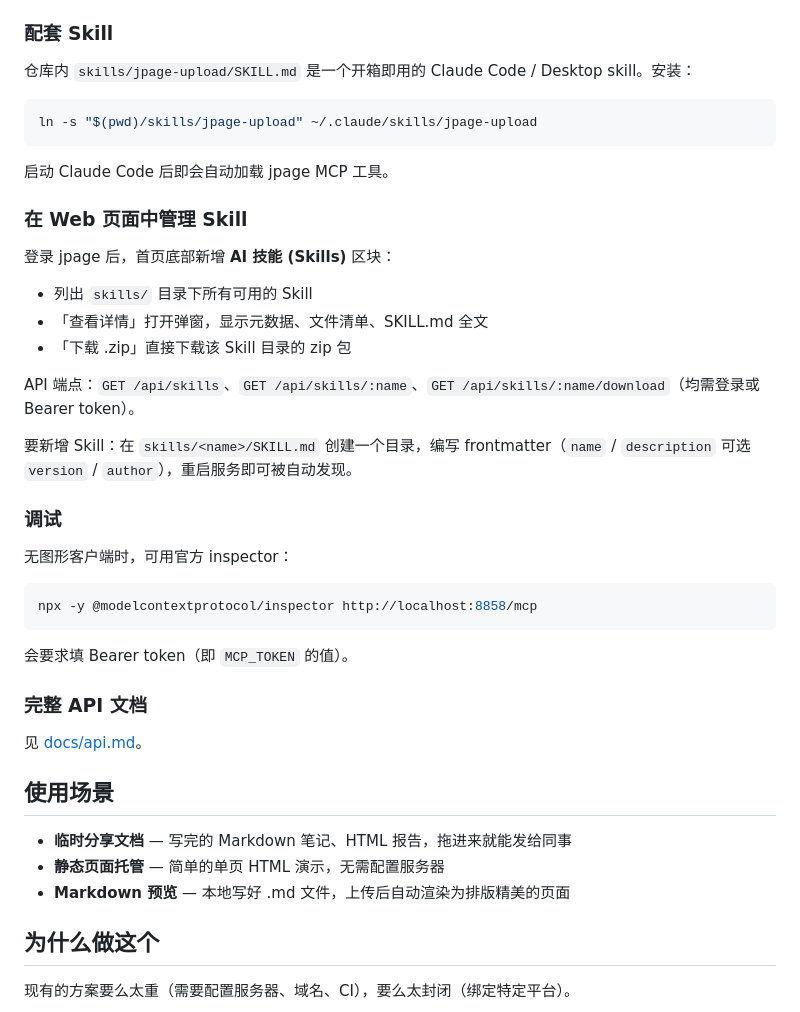
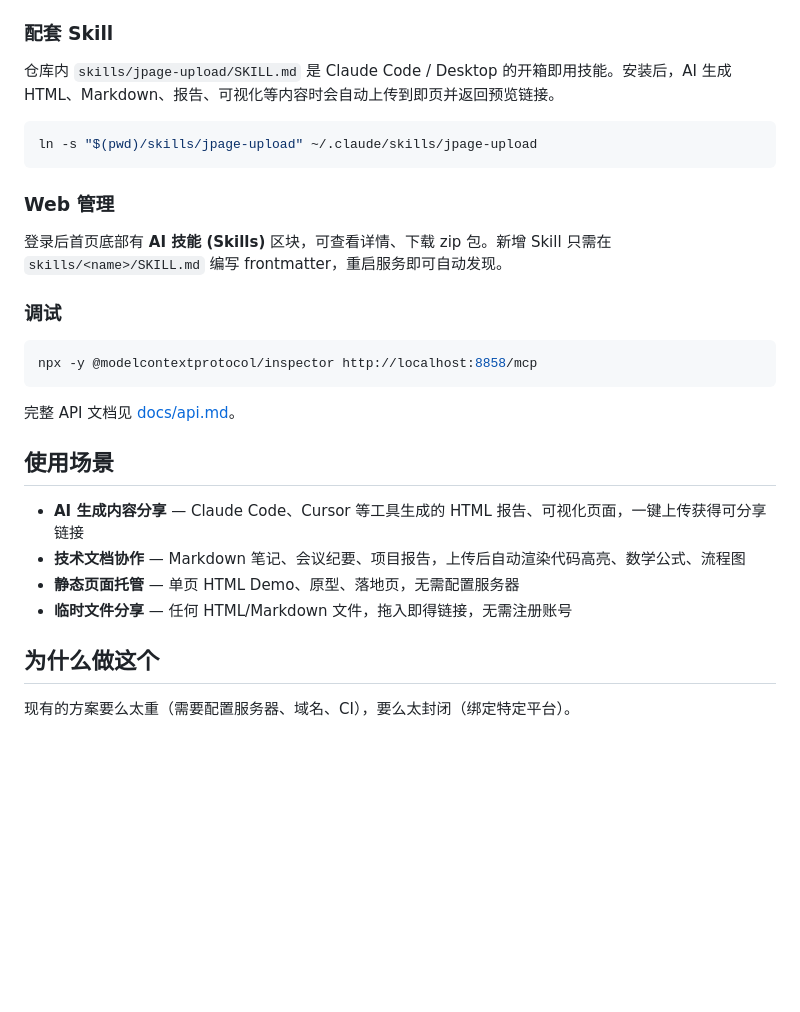
Before and after one commit to code2rich/jpage, a Markdown page: README.md, the part around one of its changes. Drawn GitHub-style; blank space fills up the shorter version.

````diff
--- a/README.md
+++ b/README.md
@@ -217,45 +202,30 @@ Claude Desktop 用户把 `mcpServers` 块合并到 `~/Library/Application Suppor
 
 ### 配套 Skill
 
-仓库内 `skills/jpage-upload/SKILL.md` 是一个开箱即用的 Claude Code / Desktop skill。安装：
+仓库内 `skills/jpage-upload/SKILL.md` 是 Claude Code / Desktop 的开箱即用技能。安装后，AI 生成 HTML、Markdown、报告、可视化等内容时会自动上传到即页并返回预览链接。
 
 ```bash
 ln -s "$(pwd)/skills/jpage-upload" ~/.claude/skills/jpage-upload
 ```
 
-启动 Claude Code 后即会自动加载 jpage MCP 工具。
+### Web 管理
 
-### 在 Web 页面中管理 Skill
-
-登录 jpage 后，首页底部新增 **AI 技能 (Skills)** 区块：
-
-- 列出 `skills/` 目录下所有可用的 Skill
-- 「查看详情」打开弹窗，显示元数据、文件清单、SKILL.md 全文
-- 「下载 .zip」直接下载该 Skill 目录的 zip 包
-
-API 端点：`GET /api/skills`、`GET /api/skills/:name`、`GET /api/skills/:name/download`（均需登录或 Bearer token）。
-
-要新增 Skill：在 `skills/<name>/SKILL.md` 创建一个目录，编写 frontmatter（`name` / `description` 可选 `version` / `author`），重启服务即可被自动发现。
+登录后首页底部有 **AI 技能 (Skills)** 区块，可查看详情、下载 zip 包。新增 Skill 只需在 `skills/<name>/SKILL.md` 编写 frontmatter，重启服务即可自动发现。
 
 ### 调试
-
-无图形客户端时，可用官方 inspector：
 
 ```bash
 npx -y @modelcontextprotocol/inspector http://localhost:8858/mcp
 ```
 
-会要求填 Bearer token（即 `MCP_TOKEN` 的值）。
-
-### 完整 API 文档
-
-见 [docs/api.md](docs/api.md)。
+完整 API 文档见 [docs/api.md](docs/api.md)。
 
 ## 使用场景
 
-- **临时分享文档** — 写完的 Markdown 笔记、HTML 报告，拖进来就能发给同事
-- **静态页面托管** — 简单的单页 HTML 演示，无需配置服务器
-- **Markdown 预览** — 本地写好 .md 文件，上传后自动渲染为排版精美的页面
+- **AI 生成内容分享** — Claude Code、Cursor 等工具生成的 HTML 报告、可视化页面，一键上传获得可分享链接
+- **技术文档协作** — Markdown 笔记、会议纪要、项目报告，上传后自动渲染代码高亮、数学公式、流程图
+- **静态页面托管** — 单页 HTML Demo、原型、落地页，无需配置服务器
+- **临时文件分享** — 任何 HTML/Markdown 文件，拖入即得链接，无需注册账号
 
 ## 为什么做这个
 
````
Also changed, not shown: other parts of README.md (+31 -46 lines), CLAUDE.md (+50 -48 lines), 即页产品路线图.md (added, +331 -0 lines).
